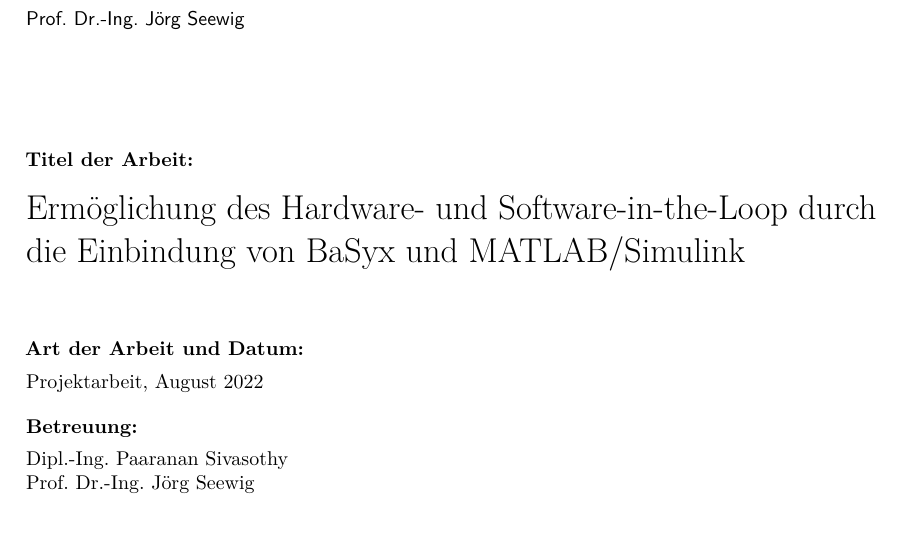
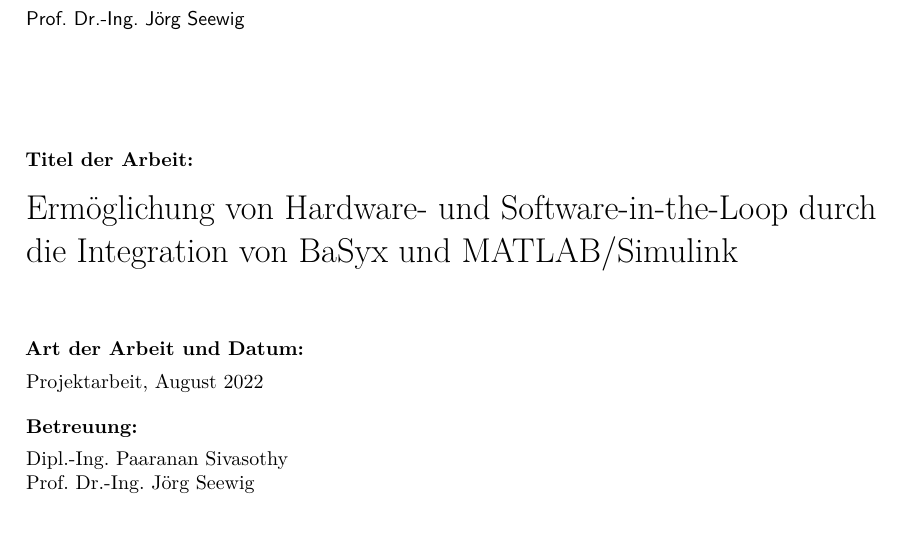
Before and after one commit to MateusMolina/projektarbeit-sil-basyx-simulink, a LaTeX thesis (projektarbeit/projektarbeit.tex): part of page 51 of 51, cut so that both start at the same text. Compiled offline with pdfLaTeX.

Commit message:
change title to Ermöglichung von Hardware- und Software-in-the-Loop durch die Integration von BaSyx und MATLAB/Simulink

```diff
--- a/projektarbeit/projektarbeit.tex
+++ b/projektarbeit/projektarbeit.tex
@@ -63,7 +63,7 @@
 % END   CUSTOM ENVIRONMENTS/METHODS
 
 
-\title{Ermöglichung des Hardware- und Software-in-the-Loop durch die Einbindung von BaSyx und MATLAB/Simulink}
+\title{Ermöglichung von Hardware- und Software-in-the-Loop durch die Integration von BaSyx und MATLAB/Simulink}
 % \subtitle{Untertitel wenn nötig} % Just delete it if you don't have a subtitle
 \author{Mateus Molina}
 \tuklid{420495}
```
Also changed, not shown: projektarbeit/projektarbeit.pdf, projektarbeit/projektarbeit.tex (4 more changed lines), 1 other file.
